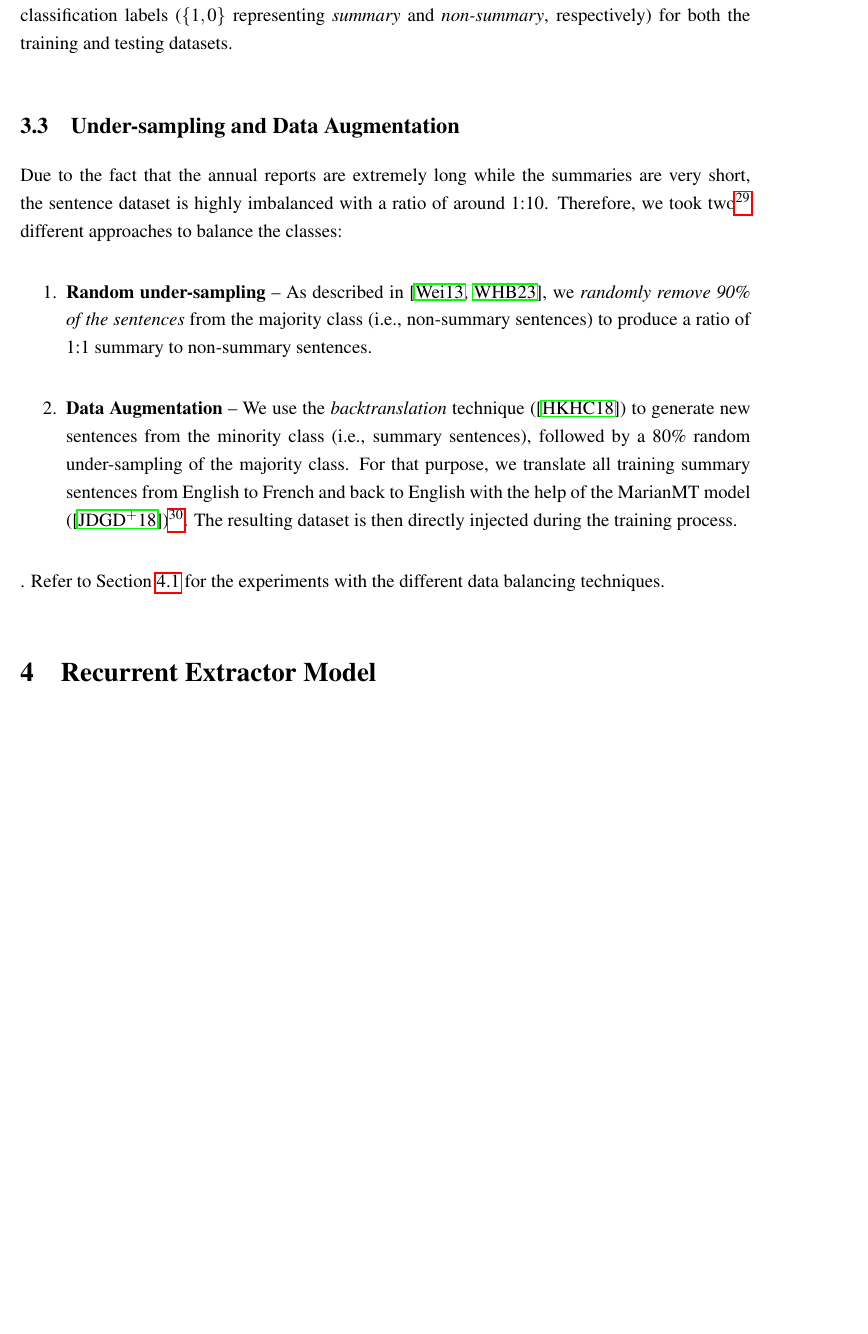
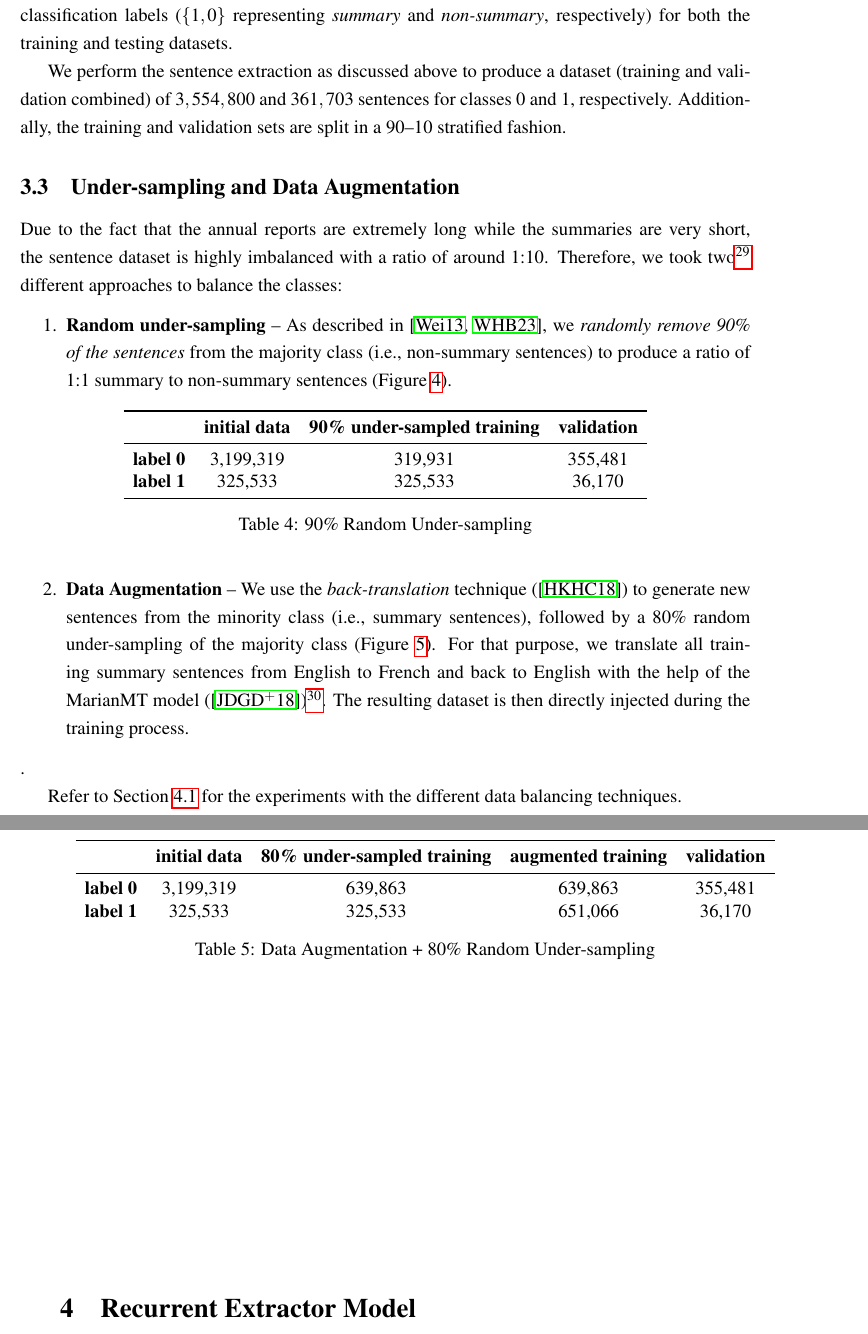
Before and after one commit to Vladislavlhp7/financial_narrative_summarisation_22, a LaTeX thesis (dissertation/report.tex, which reads dissertation/chapter3.tex): part of page 30 of 40 before the commit and two parts of pages 30 and 31 of 41 after it, the two joined at a grey line, cut so that both start at the same text, the shorter picture padded with empty space. Compiled offline with pdfLaTeX; a LaTeX package or settings file that is missing is left out.

Commit message:
add data tables
Former-commit-id: a38f7592c60198e945d5897e4cf88aa0aaad31a7

```diff
--- a/dissertation/chapter3.tex
+++ b/dissertation/chapter3.tex
@@ -129,6 +129,9 @@ Hence, after having pre-processed the text documents we iteratively match the se
 classification labels ($\{1,0\}$ representing \emph{summary} and \emph{non-summary}, respectively) for both
 the training and testing datasets.
 
+We perform the sentence extraction as discussed above to produce a dataset (training and validation combined) of $3,554,800$ and $361,703$ sentences for classes 0 and 1, respectively.
+Additionally, the training and validation sets are split in a 90--10 stratified fashion.
+
 \subsection{Under-sampling and Data Augmentation}\label{subsec:data_augmentation}
 Due to the fact that the annual reports are extremely long while the summaries are very short, the sentence dataset is highly imbalanced with a ratio of around 1:10.
 Therefore, we took two\footnote{
@@ -136,11 +139,36 @@ Therefore, we took two\footnote{
     semantic augmentation, but we did not manage to recreate the desired output.
 } different approaches to balance the classes:
 \begin{enumerate}
-    \item \textbf{Random under-sampling} -- As described in~\cite{weiss2013foundations, wongvorachan2023undersampling}, we \emph{randomly remove 90\% of the sentences} from the majority class (i.e., non-summary sentences) to produce a ratio of 1:1 summary to non-summary sentences.
-    \item \textbf{Data Augmentation} -- We use the \emph{backtranslation} technique (\cite{hoang-etal-2018-iterative}) to generate new sentences from the minority class (i.e., summary sentences), followed by a 80\% random under-sampling of the majority class.
+    \item \textbf{Random under-sampling} -- As described in~\cite{weiss2013foundations, wongvorachan2023undersampling}, we \emph{randomly remove 90\% of the sentences} from the majority class (i.e., non-summary sentences) to produce a ratio of 1:1 summary to non-summary sentences (Figure~\ref{tab:random_under_sampling}).
+    \begin{table}[ht]
+        \centering
+        \begin{tabular}{lccc}
+            \toprule
+                & \textbf{initial data} & \textbf{90\% under-sampled training} & \textbf{validation} \\
+            \midrule
+                \textbf{label 0} & 3,199,319 & 319,931 & 355,481 \\
+                \textbf{label 1} & 325,533 & 325,533 & 36,170 \\
+            \bottomrule
+        \end{tabular}
+        \caption{90\% Random Under-sampling}\label{tab:random_under_sampling}
+    \end{table}
+    \item \textbf{Data Augmentation} -- We use the \emph{back-translation} technique (\cite{hoang-etal-2018-iterative}) to generate new sentences from the minority class (i.e., summary sentences), followed by a 80\% random under-sampling of the majority class (Figure~\ref{tab:data_augmentation}).
     For that purpose, we translate all training summary sentences from English to French and back to English with the help of the MarianMT model (\cite{junczysdowmunt2018marian})\footnote{\url{https://huggingface.co/Helsinki-NLP/opus-mt-fr-en}}.
     The resulting dataset is then directly injected during the training process.
+    \begin{table}[ht]
+        \centering
+        \begin{tabular}{lcccc}
+        \toprule
+            & \textbf{initial data} & \textbf{80\% under-sampled training} & \textbf{augmented training} & \textbf{validation} \\
+        \midrule
+            \textbf{label 0} & 3,199,319 & 639,863 & 639,863 & 355,481 \\
+            \textbf{label 1} & 325,533 & 325,533 & 651,066 & 36,170 \\
+        \end{tabular}
+        \caption{Data Augmentation + 80\% Random Under-sampling}\label{tab:data_augmentation}
+    \end{table}
 \end{enumerate}.
+
+
 Refer to Section~\ref{subsec:hyperparameters} for the experiments with the different data balancing techniques.
 
 \section{Recurrent Extractor Model}\label{sec:rnn_model}
```
Also changed, not shown: dissertation/chapter3.tex (6 more changed lines).
